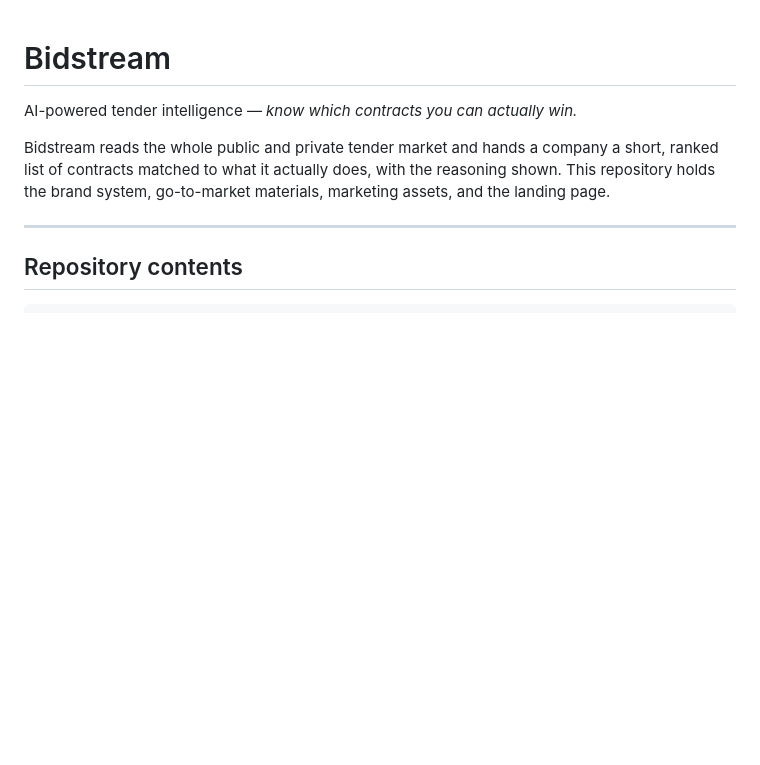
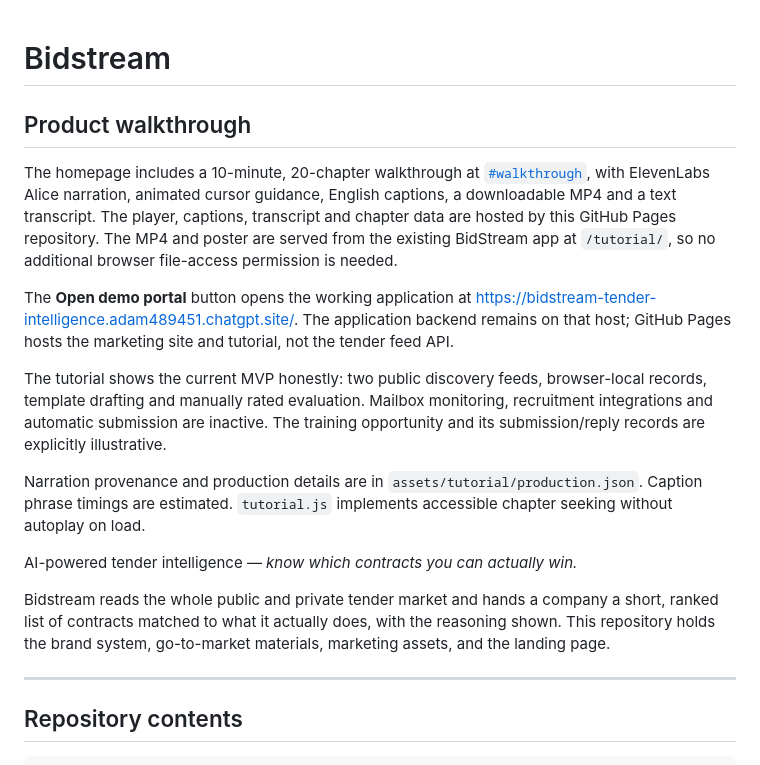
Before and after one commit to GlimeriaStudios/bidstream-demo, a Markdown page: README.md, the part around the change. Rendered like a GitHub page; blank space fills up the shorter version.

Commit message:
Document the complete BidStream tutorial and hosting

```diff
--- a/README.md
+++ b/README.md
@@ -1,4 +1,28 @@
 # Bidstream
+
+## Product walkthrough
+
+The homepage includes a 10-minute, 20-chapter walkthrough at
+[`#walkthrough`](https://glimeriastudios.github.io/bidstream-demo/#walkthrough),
+with ElevenLabs Alice narration, animated cursor guidance, English captions,
+a downloadable MP4 and a text transcript. The player, captions, transcript and chapter data are hosted by this GitHub
+Pages repository. The MP4 and poster are served from the existing BidStream
+app at `/tutorial/`, so no additional browser file-access permission is needed.
+
+The **Open demo portal** button opens the working application at
+https://bidstream-tender-intelligence.adam489451.chatgpt.site/.
+The application backend remains on that host; GitHub Pages hosts the marketing
+site and tutorial, not the tender feed API.
+
+The tutorial shows the current MVP honestly: two public discovery feeds,
+browser-local records, template drafting and manually rated evaluation.
+Mailbox monitoring, recruitment integrations and automatic submission are
+inactive. The training opportunity and its submission/reply records are
+explicitly illustrative.
+
+Narration provenance and production details are in
+`assets/tutorial/production.json`. Caption phrase timings are estimated.
+`tutorial.js` implements accessible chapter seeking without autoplay on load.
 
 AI-powered tender intelligence — *know which contracts you can actually win.*
 
```
